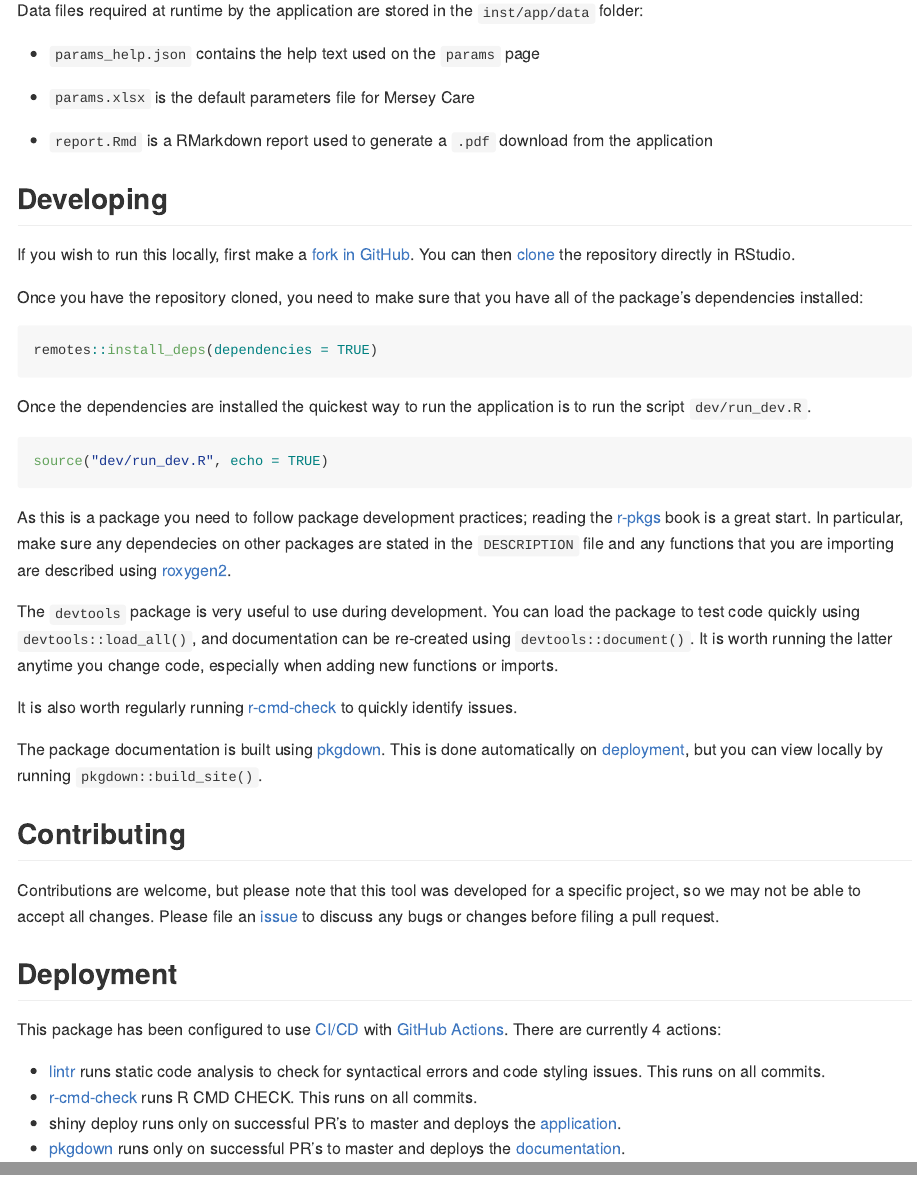
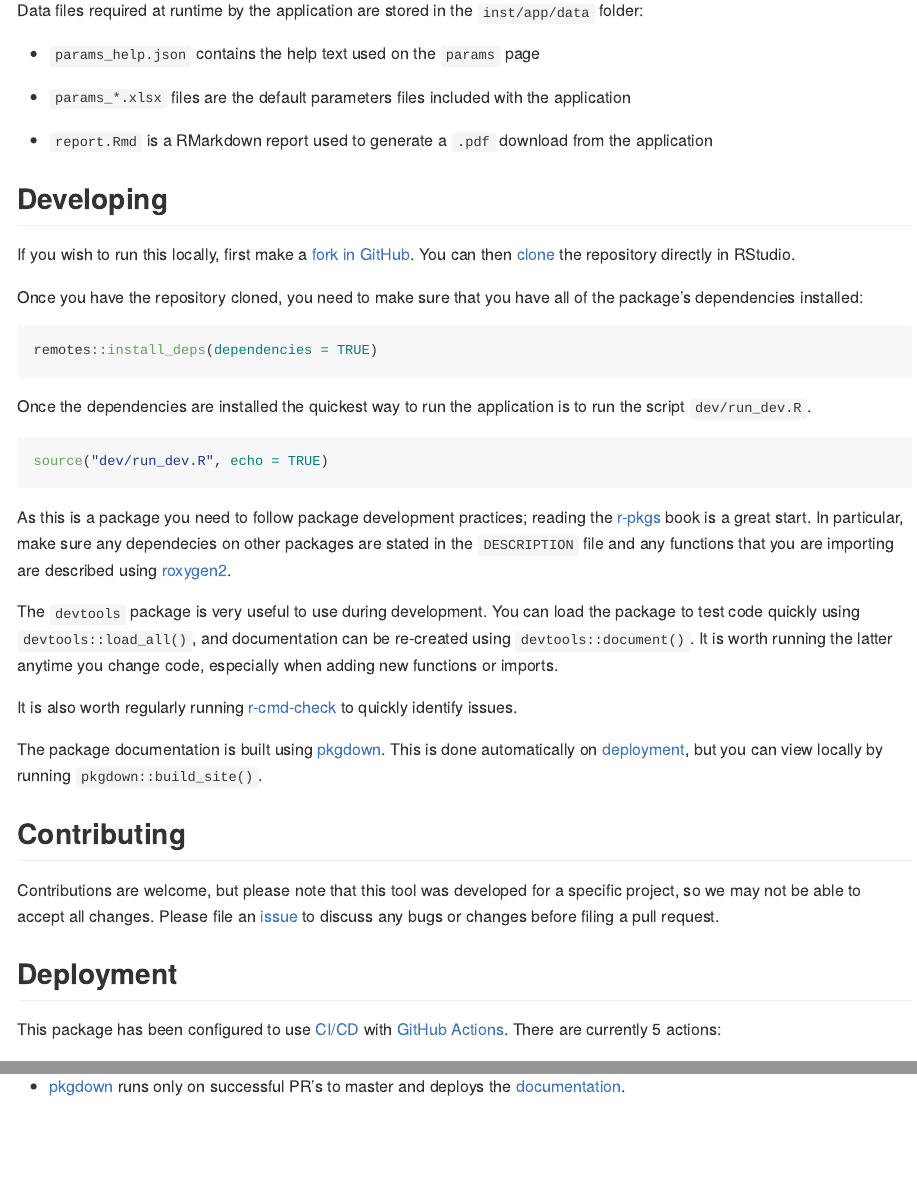
Before and after one commit to The-Strategy-Unit/723_mh_covid_surge_modelling, an R Markdown document (Readme.Rmd): the page in a window 1100 px wide, from 930 px down, and a second part further down, joined at a grey line. The pictures show the output file README.md that the author committed with the source, drawn offline in the style of GitHub; badge pictures from the web are left out.

Commit message:
updates readme

```diff
--- a/Readme.Rmd
+++ b/Readme.Rmd
@@ -59,7 +59,7 @@ Data files required at runtime by the application are stored in the `inst/app/da
 
 -   `params_help.json` contains the help text used on the `params` page
 
--   `params.xlsx` is the default parameters file for Mersey Care
+-   `params_*.xlsx` files are the default parameters files included with the application
 
 -   `report.Rmd` is a RMarkdown report used to generate a `.pdf` download from the application
 
@@ -99,7 +99,7 @@ Contributions are welcome, but please note that this tool was developed for a sp
 
 ## Deployment
 
-This package has been configured to use [CI/CD][cicd] with [GitHub Actions][github-actions]. There are currently 4
+This package has been configured to use [CI/CD][cicd] with [GitHub Actions][github-actions]. There are currently 5
 actions:
 
 - [lintr][lintr] runs static code analysis to check for syntactical errors and code styling issues. This runs on all
@@ -127,3 +128,5 @@ commits.
 [github-actions]: https://github.com/features/actions
 [lintr]: https://github.com/jimhester/lintr
 [pkgdown]: https://pkgdown.r-lib.org/
+[covr]: https://covr.r-lib.org/
+[codecov.io]: https://app.codecov.io/gh/The-Strategy-Unit/723_mh_covid_surge_modelling/
```
Also changed, not shown: README.md, Readme.Rmd (1 more changed lines).
